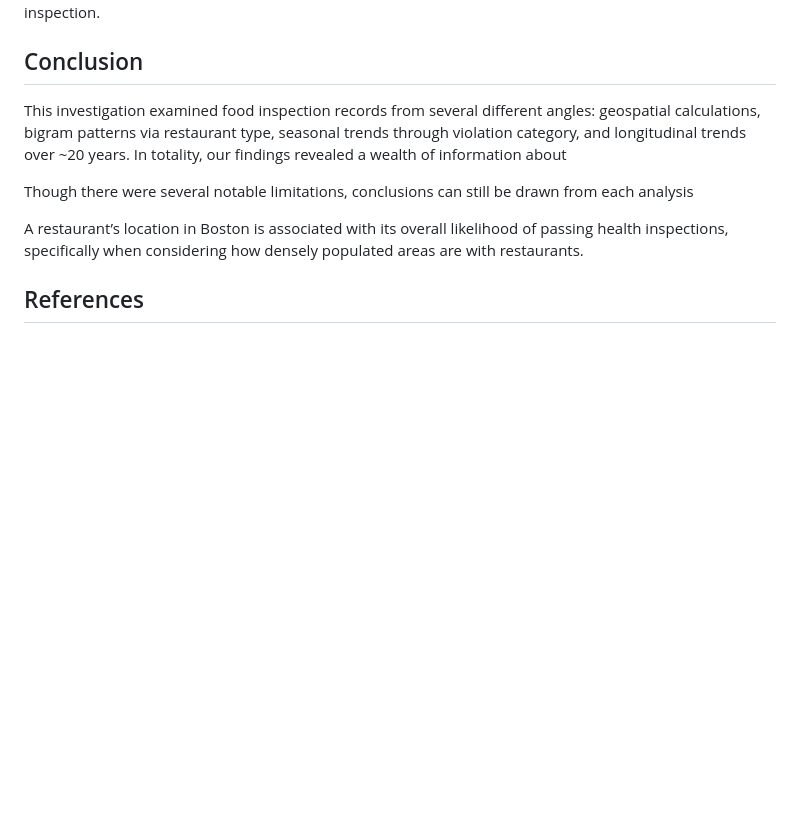
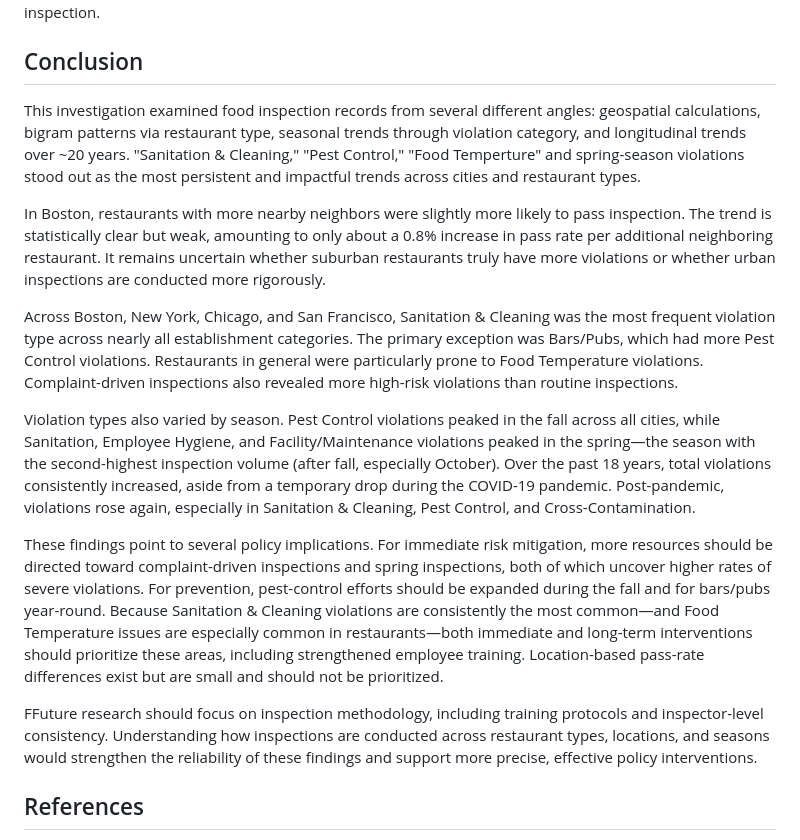
Before and after one commit to bu-ma415/Rstudents-group-project, a Markdown page: Report.md, the part around the change. Drawn GitHub-style; blank space fills up the shorter version.

Commit message:
Finish conclusion

```diff
--- a/Report.md
+++ b/Report.md
@@ -161,13 +161,17 @@ With additional time, richer contextual data, and a deeper standardization betwe
 
 ## Conclusion
 
-This investigation examined food inspection records from several different angles: geospatial calculations, bigram patterns via restaurant type, seasonal trends through violation category, and longitudinal trends over ~20 years. In totality, our findings revealed a wealth of information about
+This investigation examined food inspection records from several different angles: geospatial calculations, bigram patterns via restaurant type, seasonal trends through violation category, and longitudinal trends over ~20 years. "Sanitation & Cleaning," "Pest Control," "Food Temperture" and spring-season violations stood out as the most persistent and impactful trends across cities and restaurant types.
 
-Though there were several notable limitations, conclusions can still be drawn from each analysis
+In Boston, restaurants with more nearby neighbors were slightly more likely to pass inspection. The trend is statistically clear but weak, amounting to only about a 0.8% increase in pass rate per additional neighboring restaurant. It remains uncertain whether suburban restaurants truly have more violations or whether urban inspections are conducted more rigorously.
 
-A restaurant’s location in Boston is associated with its overall likelihood of passing health inspections, specifically when considering how densely populated areas are with restaurants.
+Across Boston, New York, Chicago, and San Francisco, Sanitation & Cleaning was the most frequent violation type across nearly all establishment categories. The primary exception was Bars/Pubs, which had more Pest Control violations. Restaurants in general were particularly prone to Food Temperature violations. Complaint-driven inspections also revealed more high-risk violations than routine inspections.
 
+Violation types also varied by season. Pest Control violations peaked in the fall across all cities, while Sanitation, Employee Hygiene, and Facility/Maintenance violations peaked in the spring—the season with the second-highest inspection volume (after fall, especially October). Over the past 18 years, total violations consistently increased, aside from a temporary drop during the COVID-19 pandemic. Post-pandemic, violations rose again, especially in Sanitation & Cleaning, Pest Control, and Cross-Contamination.
 
+These findings point to several policy implications. For immediate risk mitigation, more resources should be directed toward complaint-driven inspections and spring inspections, both of which uncover higher rates of severe violations. For prevention, pest-control efforts should be expanded during the fall and for bars/pubs year-round. Because Sanitation & Cleaning violations are consistently the most common—and Food Temperature issues are especially common in restaurants—both immediate and long-term interventions should prioritize these areas, including strengthened employee training. Location-based pass-rate differences exist but are small and should not be prioritized.
+
+FFuture research should focus on inspection methodology, including training protocols and inspector-level consistency. Understanding how inspections are conducted across restaurant types, locations, and seasons would strengthen the reliability of these findings and support more precise, effective policy interventions.
 
 
 ## References
```
